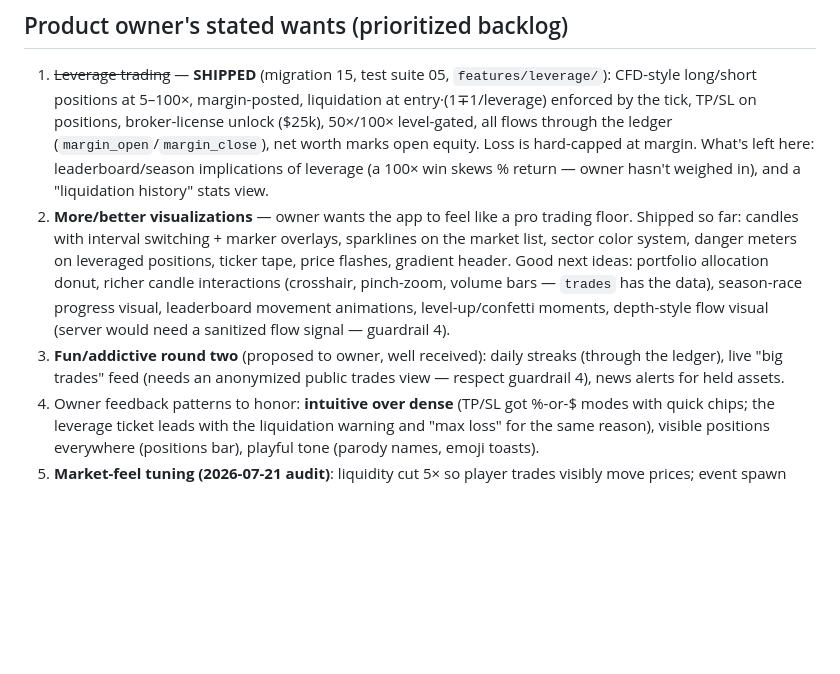
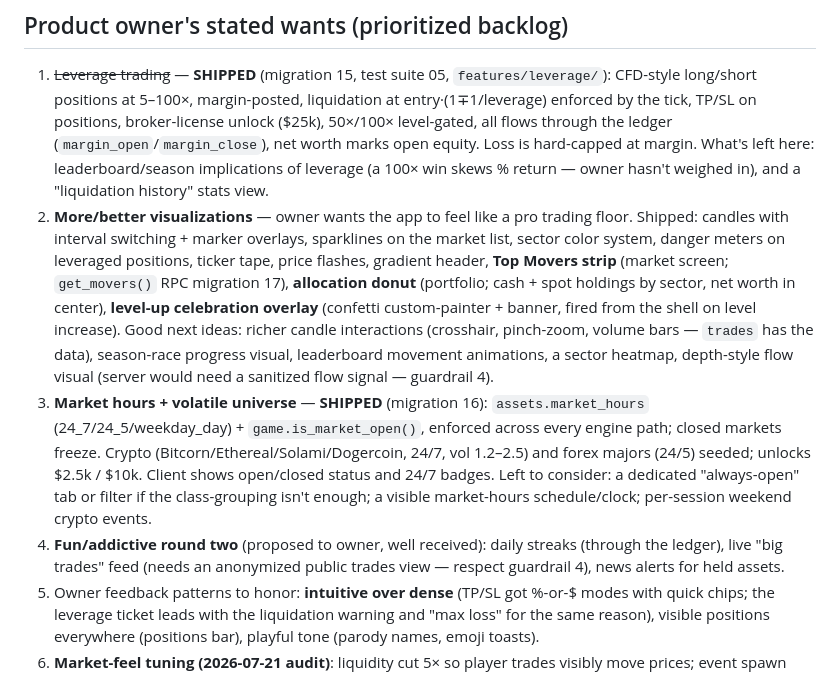
Before and after one commit to Reapa/tickr, a Markdown page: HANDOFF.md, the part around the change. Rendered like a GitHub page; blank space fills up the shorter version.

Commit message:
Handoff: mark market-hours + movers/donut/celebrations shipped
Co-Authored-By: Claude Opus 4.8 <noreply@anthropic.com>

```diff
--- a/HANDOFF.md
+++ b/HANDOFF.md
@@ -39,8 +39,9 @@ A cross-platform competitive **trading simulation game** (Flutter + Supabase). F
 ## Product owner's stated wants (prioritized backlog)
 
 1. ~~Leverage trading~~ — **SHIPPED** (migration 15, test suite 05, `features/leverage/`): CFD-style long/short positions at 5–100×, margin-posted, liquidation at entry·(1∓1/leverage) enforced by the tick, TP/SL on positions, broker-license unlock ($25k), 50×/100× level-gated, all flows through the ledger (`margin_open`/`margin_close`), net worth marks open equity. Loss is hard-capped at margin. What's left here: leaderboard/season implications of leverage (a 100× win skews % return — owner hasn't weighed in), and a "liquidation history" stats view.
-2. **More/better visualizations** — owner wants the app to feel like a pro trading floor. Shipped so far: candles with interval switching + marker overlays, sparklines on the market list, sector color system, danger meters on leveraged positions, ticker tape, price flashes, gradient header. Good next ideas: portfolio allocation donut, richer candle interactions (crosshair, pinch-zoom, volume bars — `trades` has the data), season-race progress visual, leaderboard movement animations, level-up/confetti moments, depth-style flow visual (server would need a sanitized flow signal — guardrail 4).
-3. **Fun/addictive round two** (proposed to owner, well received): daily streaks (through the ledger), live "big trades" feed (needs an anonymized public trades view — respect guardrail 4), news alerts for held assets.
+2. **More/better visualizations** — owner wants the app to feel like a pro trading floor. Shipped: candles with interval switching + marker overlays, sparklines on the market list, sector color system, danger meters on leveraged positions, ticker tape, price flashes, gradient header, **Top Movers strip** (market screen; `get_movers()` RPC migration 17), **allocation donut** (portfolio; cash + spot holdings by sector, net worth in center), **level-up celebration overlay** (confetti custom-painter + banner, fired from the shell on level increase). Good next ideas: richer candle interactions (crosshair, pinch-zoom, volume bars — `trades` has the data), season-race progress visual, leaderboard movement animations, a sector heatmap, depth-style flow visual (server would need a sanitized flow signal — guardrail 4).
+3. **Market hours + volatile universe** — **SHIPPED** (migration 16): `assets.market_hours` (24_7/24_5/weekday_day) + `game.is_market_open()`, enforced across every engine path; closed markets freeze. Crypto (Bitcorn/Ethereal/Solami/Dogercoin, 24/7, vol 1.2–2.5) and forex majors (24/5) seeded; unlocks $2.5k / $10k. Client shows open/closed status and 24/7 badges. Left to consider: a dedicated "always-open" tab or filter if the class-grouping isn't enough; a visible market-hours schedule/clock; per-session weekend crypto events.
+4. **Fun/addictive round two** (proposed to owner, well received): daily streaks (through the ledger), live "big trades" feed (needs an anonymized public trades view — respect guardrail 4), news alerts for held assets.
 4. Owner feedback patterns to honor: **intuitive over dense** (TP/SL got %-or-$ modes with quick chips; the leverage ticket leads with the liquidation warning and "max loss" for the same reason), visible positions everywhere (positions bar), playful tone (parody names, emoji toasts).
 5. **Market-feel tuning (2026-07-21 audit)**: liquidity cut 5× so player trades visibly move prices; event spawn 3%/tick (~2.8 min between news); avg tick move ~0.04%; time compression 1 game-year = 7 days. All knobs in `game_config` + per-asset columns — retune freely as player count grows (liquidity should scale back UP with real concurrency).
 
```
